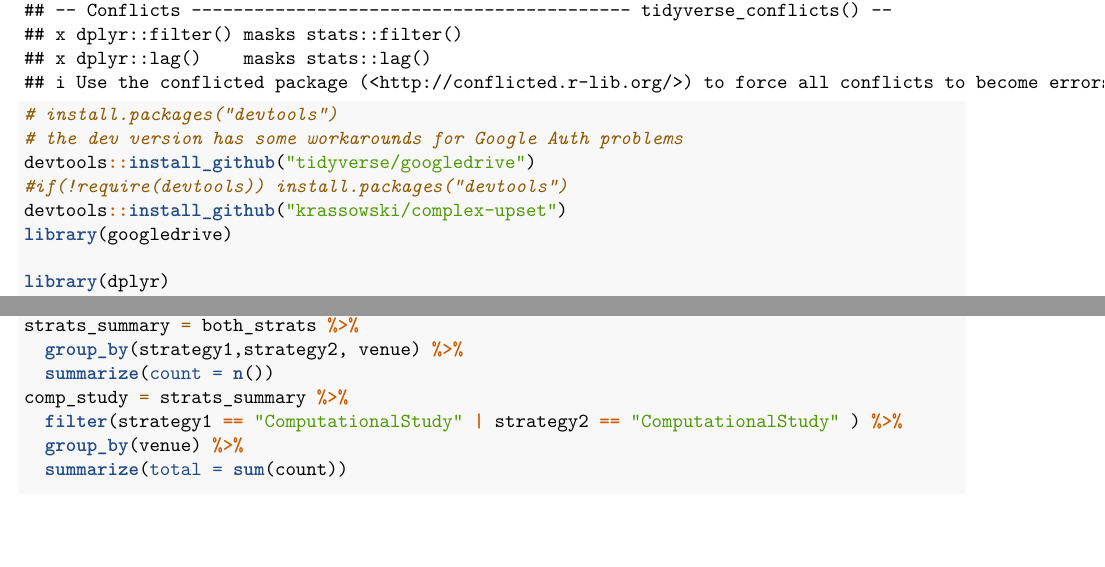
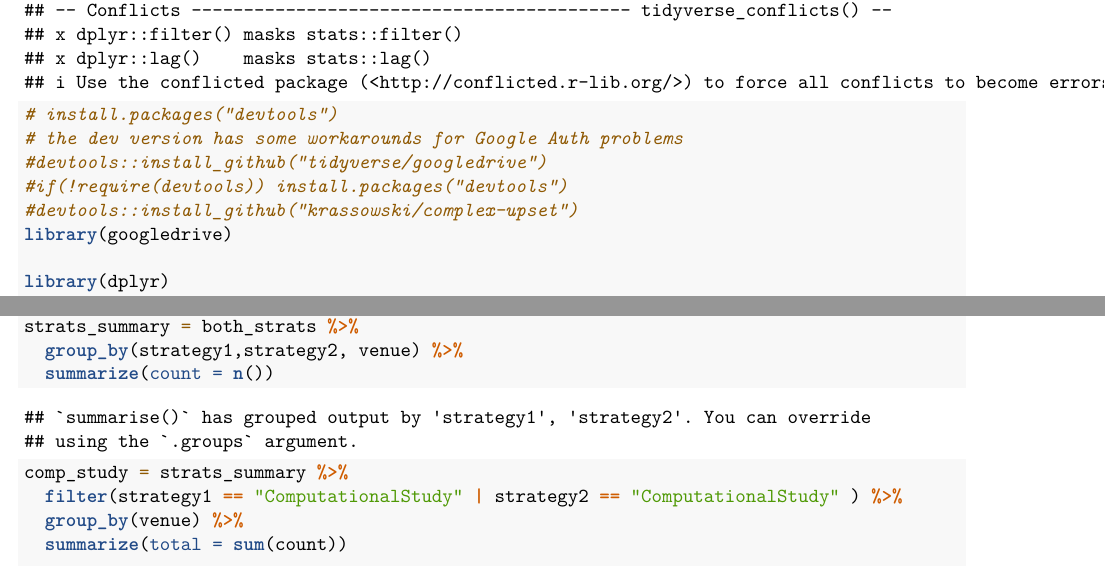
Before and after one commit to neilernst/WWH_Replication, an R Markdown document (analysis.Rmd): two parts of pages 1 and 7 of 10 before the commit and two parts of pages 1 and 10 of 17 after it, joined at a grey line, cut so that both start at the same text, the shorter picture padded with empty space. Rendered offline with R 4.5, knitr and Pandoc, then LaTeX, with nearby package versions; drawn as R Markdown's standard PDF in place of the format the file asks for; some code elsewhere in the file could not run offline.

````diff
--- a/analysis.Rmd
+++ b/analysis.Rmd
@@ -8,9 +8,9 @@
 library(tidyverse)
 # install.packages("devtools")
 # the dev version has some workarounds for Google Auth problems
-devtools::install_github("tidyverse/googledrive")
+#devtools::install_github("tidyverse/googledrive")
 #if(!require(devtools)) install.packages("devtools")
-devtools::install_github("krassowski/complex-upset")
+#devtools::install_github("krassowski/complex-upset")
 library(googledrive)
 
 library(dplyr)
@@ -205,6 +205,9 @@
 simplified_sum$quadrant = factor(simplified_sum$quadrant,levels=c("Respondent","Field","Lab","HumanHuman","HumanData","Data"))
 icse_simplified = simplified_sum %>% filter(venue == 'ICSE')
 emse_simplified = simplified_sum %>% filter(venue == 'EMSE')
+```
+
+``` {r plot alluvial}
 plot_alluvial = function(filename) {
   ggplot(filename,
        aes(y=count,
@@ -213,10 +216,11 @@
            axis3=purpose)) +
   geom_alluvium(aes(fill=quadrant),width=1/12) +
   geom_stratum(width=1/12, fill="grey", color ="black") +
-  geom_label(stat="stratum",infer.label=TRUE, size=2) +
+  geom_label(stat="stratum",infer.label=TRUE,size=2) +
   scale_x_discrete(labels = c("Beneficiary\n(Who)","Quadrant\n(How)","Purpose\n(What)"),limits=c("Beneficiary","Quadrant","Purpose"))+
   scale_fill_brewer(palette="Spectral", direction=-1)+
   # scale_fill_viridis(discrete=TRUE) +
+   ylab("Number of Papers") +
   theme_bw()
   # ggtitle("Research Papers - What, How, Who")
 }
````
